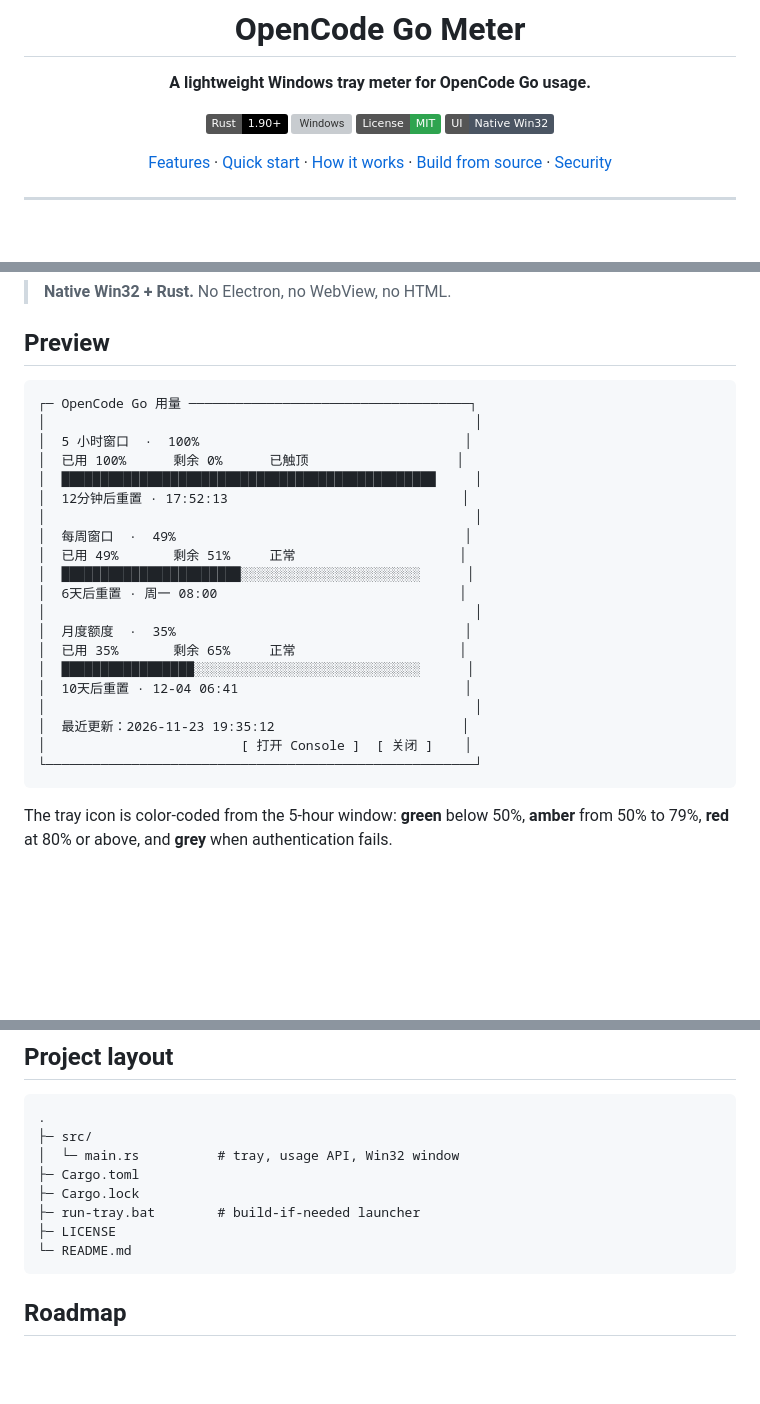
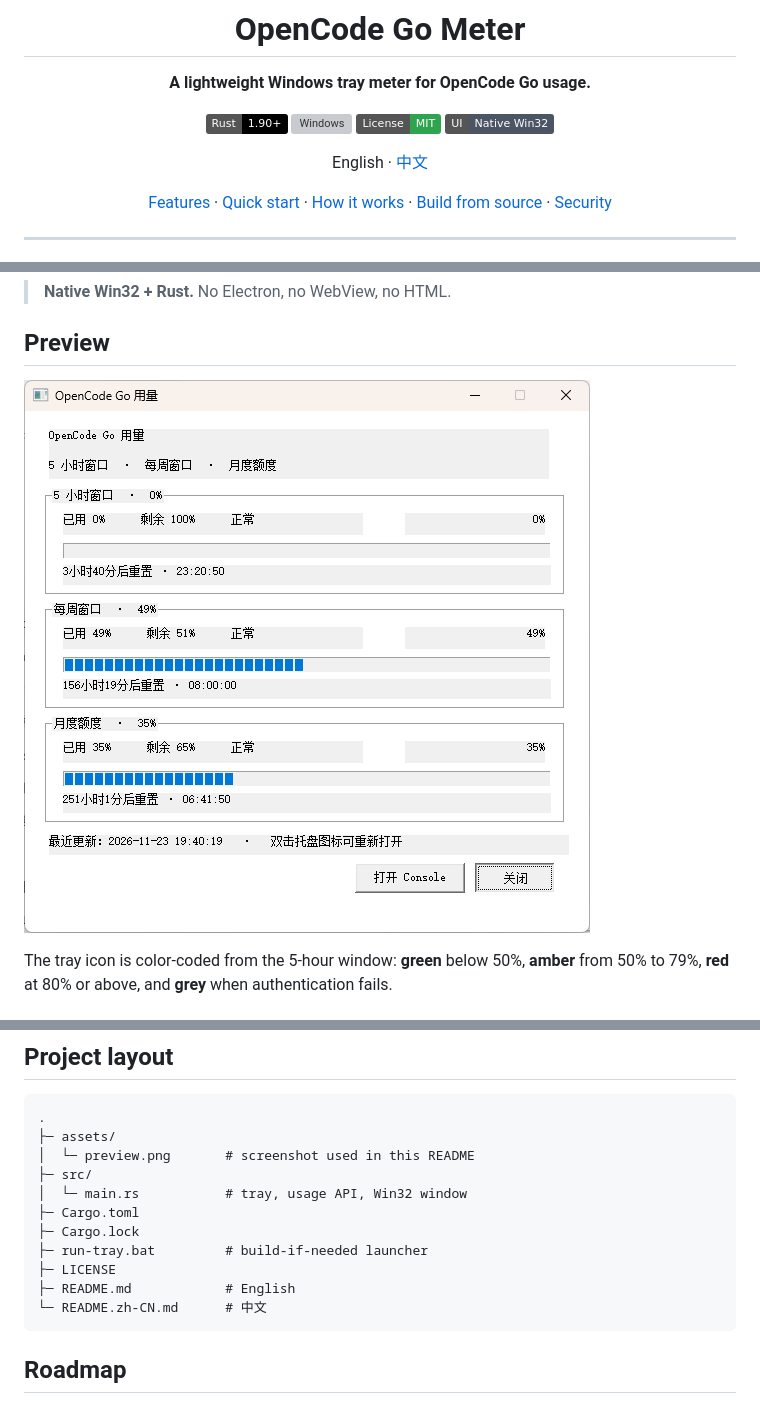
Before and after one commit to VeloxLLM/opencode-go-meter, a Markdown page: README.md, 3 parts joined by grey strips. Rendered like a GitHub page; pictures changed too: assets/preview.png (added); badges without logos; blank space fills up the shorter version; grey boxes are pictures that could not be loaded.

Commit message:
fix: assign control IDs so the close button works; add bilingual README

````diff
--- a/README.md
+++ b/README.md
@@ -8,6 +8,8 @@
 [![Windows](https://img.shields.io/badge/Platform-Windows%2010%20%2F%2011-0078D6?logo=windows&logoColor=white)](https://www.microsoft.com/windows)
 [![License](https://img.shields.io/badge/License-MIT-2ea44f.svg)](LICENSE)
 [![Native](https://img.shields.io/badge/UI-Native%20Win32-4b5563.svg)](#native-window)
+
+English · [中文](README.zh-CN.md)
 
 [Features](#features) · [Quick start](#quick-start) · [How it works](#how-it-works) · [Build from source](#build-from-source) · [Security](#security)
 
@@ -29,28 +31,7 @@ Checking the Console every time breaks focus. **OpenCode Go Meter** stays in the
 
 ## Preview
 
-```text
-┌─ OpenCode Go 用量 ────────────────────────────────────┐
-│                                                       │
-│  5 小时窗口  ·  100%                                  │
-│  已用 100%      剩余 0%      已触顶                   │
-│  ████████████████████████████████████████████████     │
-│  12分钟后重置 · 17:52:13                              │
-│                                                       │
-│  每周窗口  ·  49%                                     │
-│  已用 49%       剩余 51%     正常                     │
-│  ███████████████████████░░░░░░░░░░░░░░░░░░░░░░░      │
-│  6天后重置 · 周一 08:00                               │
-│                                                       │
-│  月度额度  ·  35%                                     │
-│  已用 35%       剩余 65%     正常                     │
-│  █████████████████░░░░░░░░░░░░░░░░░░░░░░░░░░░░░      │
-│  10天后重置 · 12-04 06:41                             │
-│                                                       │
-│  最近更新：2026-11-23 19:35:12                        │
-│                         [ 打开 Console ]  [ 关闭 ]    │
-└───────────────────────────────────────────────────────┘
-```
+![OpenCode Go Meter native window](assets/preview.png)
 
 The tray icon is color-coded from the 5-hour window: **green** below 50%, **amber** from 50% to 79%, **red** at 80% or above, and **grey** when authentication fails.
 
@@ -204,13 +185,16 @@ Unregister-ScheduledTask -TaskName OpenCodeGoMeter -Confirm:$false
 
 ```text
 .
+├─ assets/
+│  └─ preview.png       # screenshot used in this README
 ├─ src/
-│  └─ main.rs          # tray, usage API, Win32 window
+│  └─ main.rs           # tray, usage API, Win32 window
 ├─ Cargo.toml
 ├─ Cargo.lock
-├─ run-tray.bat        # build-if-needed launcher
+├─ run-tray.bat         # build-if-needed launcher
 ├─ LICENSE
-└─ README.md
+├─ README.md            # English
+└─ README.zh-CN.md      # 中文
 ```
 
 ## Roadmap
````
Also changed, not shown: README.zh-CN.md (added, +209 -0 lines), 1 other file.
